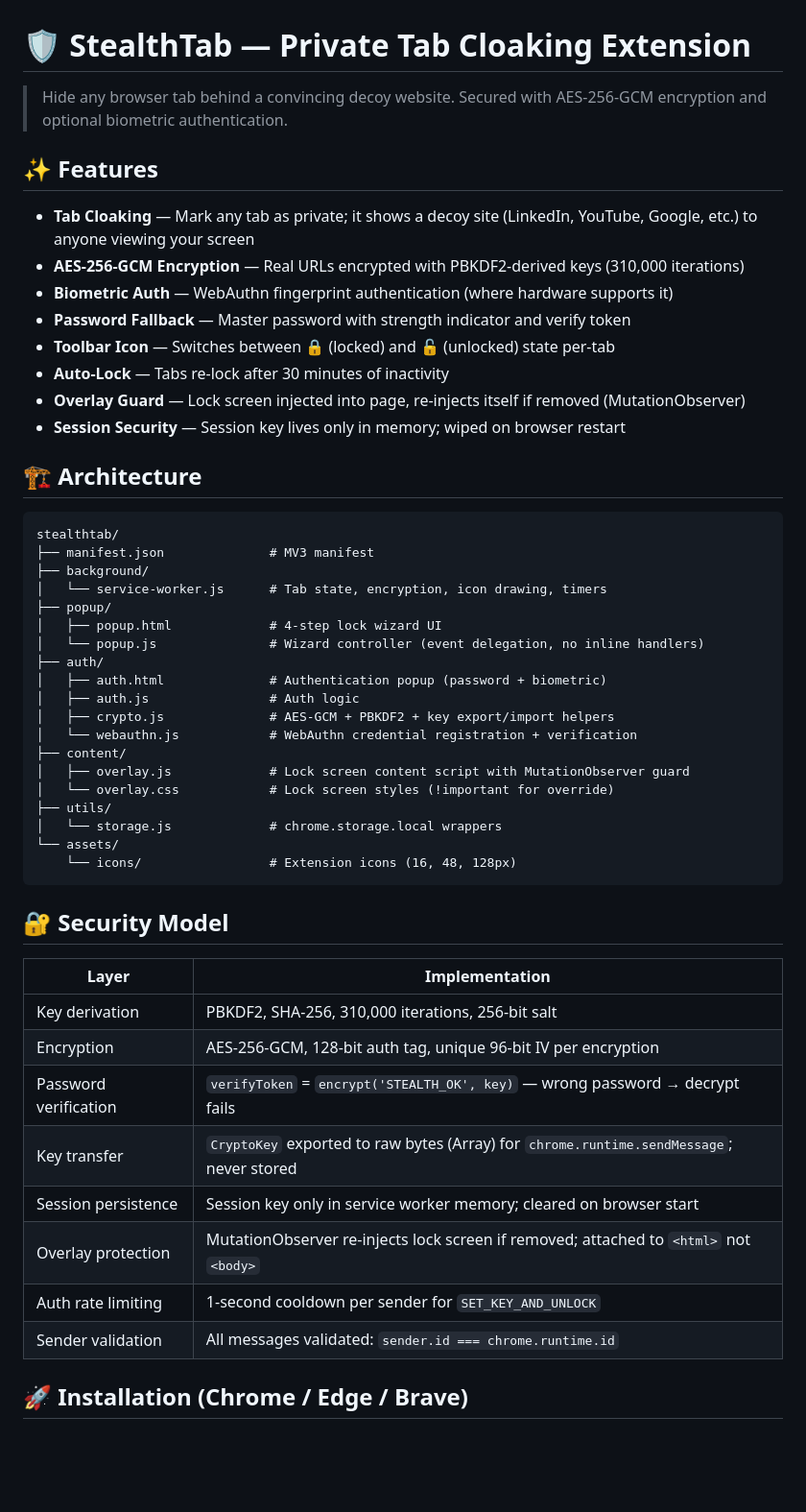
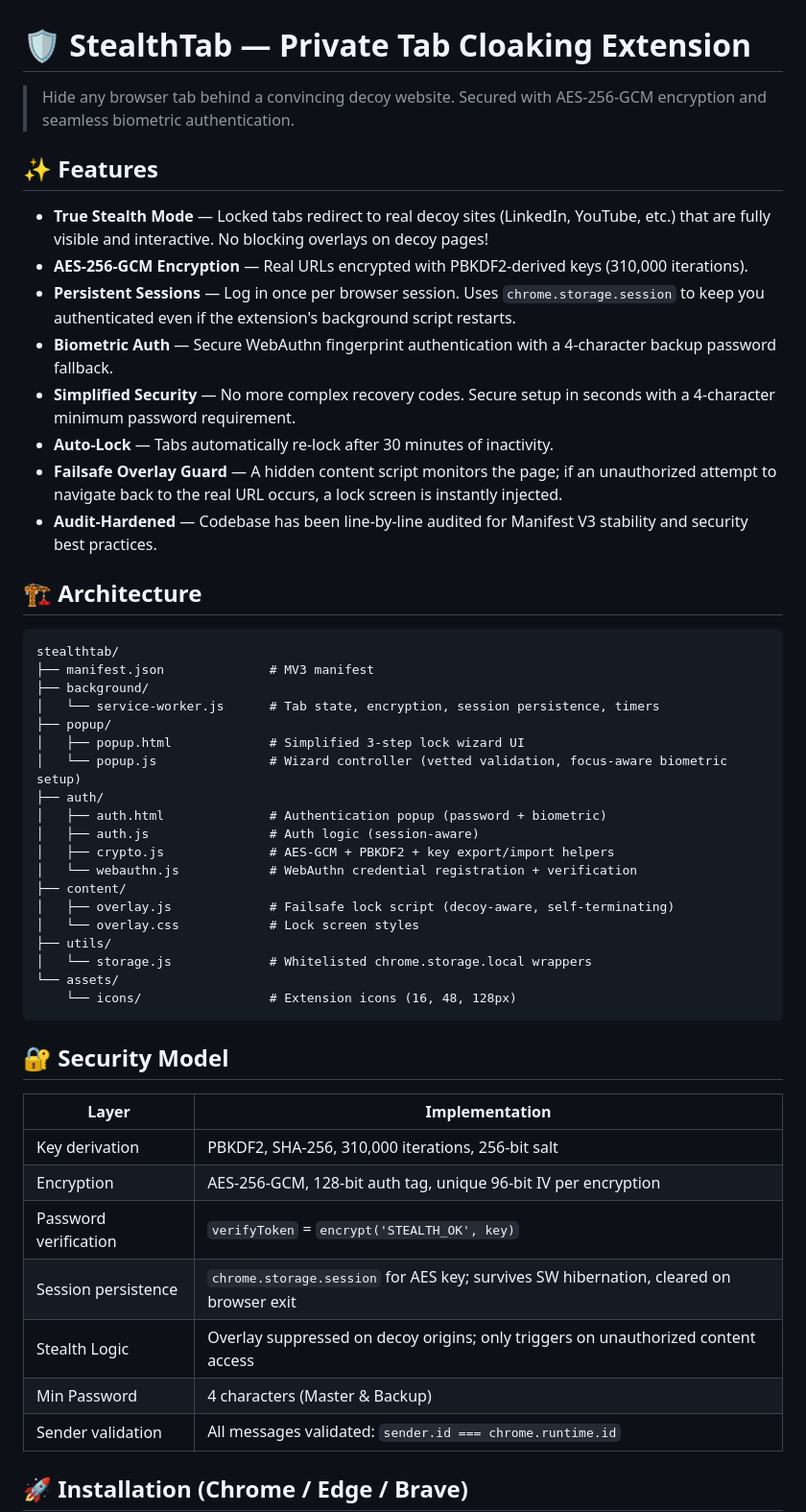
Before and after one commit to hepsi33/stealthtab, a Markdown page: README.md, the part around one of its changes. Shown at 96% size. Rendered like a GitHub page; blank space fills up the shorter version.

Commit message:
Updated README with True Stealth features, session persistence, and simplified auth model.

````diff
--- a/README.md
+++ b/README.md
@@ -1,17 +1,17 @@
 # 🛡 StealthTab — Private Tab Cloaking Extension
 
-> Hide any browser tab behind a convincing decoy website. Secured with AES-256-GCM encryption and optional biometric authentication.
+> Hide any browser tab behind a convincing decoy website. Secured with AES-256-GCM encryption and seamless biometric authentication.
 
 ## ✨ Features
 
-- **Tab Cloaking** — Mark any tab as private; it shows a decoy site (LinkedIn, YouTube, Google, etc.) to anyone viewing your screen
-- **AES-256-GCM Encryption** — Real URLs encrypted with PBKDF2-derived keys (310,000 iterations)
-- **Biometric Auth** — WebAuthn fingerprint authentication (where hardware supports it)
-- **Password Fallback** — Master password with strength indicator and verify token
-- **Toolbar Icon** — Switches between 🔒 (locked) and 🔓 (unlocked) state per-tab
-- **Auto-Lock** — Tabs re-lock after 30 minutes of inactivity
-- **Overlay Guard** — Lock screen injected into page, re-injects itself if removed (MutationObserver)
-- **Session Security** — Session key lives only in memory; wiped on browser restart
+- **True Stealth Mode** — Locked tabs redirect to real decoy sites (LinkedIn, YouTube, etc.) that are fully visible and interactive. No blocking overlays on decoy pages!
+- **AES-256-GCM Encryption** — Real URLs encrypted with PBKDF2-derived keys (310,000 iterations).
+- **Persistent Sessions** — Log in once per browser session. Uses `chrome.storage.session` to keep you authenticated even if the extension's background script restarts.
+- **Biometric Auth** — Secure WebAuthn fingerprint authentication with a 4-character backup password fallback.
+- **Simplified Security** — No more complex recovery codes. Secure setup in seconds with a 4-character minimum password requirement.
+- **Auto-Lock** — Tabs automatically re-lock after 30 minutes of inactivity.
+- **Failsafe Overlay Guard** — A hidden content script monitors the page; if an unauthorized attempt to navigate back to the real URL occurs, a lock screen is instantly injected.
+- **Audit-Hardened** — Codebase has been line-by-line audited for Manifest V3 stability and security best practices.
 
 ## 🏗 Architecture
 
@@ -19,20 +19,20 @@
 stealthtab/
 ├── manifest.json              # MV3 manifest
 ├── background/
-│   └── service-worker.js      # Tab state, encryption, icon drawing, timers
+│   └── service-worker.js      # Tab state, encryption, session persistence, timers
 ├── popup/
-│   ├── popup.html             # 4-step lock wizard UI
-│   └── popup.js               # Wizard controller (event delegation, no inline handlers)
+│   ├── popup.html             # Simplified 3-step lock wizard UI
+│   └── popup.js               # Wizard controller (vetted validation, focus-aware biometric setup)
 ├── auth/
 │   ├── auth.html              # Authentication popup (password + biometric)
-│   ├── auth.js                # Auth logic
+│   ├── auth.js                # Auth logic (session-aware)
 │   ├── crypto.js              # AES-GCM + PBKDF2 + key export/import helpers
 │   └── webauthn.js            # WebAuthn credential registration + verification
 ├── content/
-│   ├── overlay.js             # Lock screen content script with MutationObserver guard
-│   └── overlay.css            # Lock screen styles (!important for override)
+│   ├── overlay.js             # Failsafe lock script (decoy-aware, self-terminating)
+│   └── overlay.css            # Lock screen styles
 ├── utils/
-│   └── storage.js             # chrome.storage.local wrappers
+│   └── storage.js             # Whitelisted chrome.storage.local wrappers
 └── assets/
     └── icons/                 # Extension icons (16, 48, 128px)
 ```
@@ -43,11 +43,10 @@ stealthtab/
 |-------|---------------|
 | Key derivation | PBKDF2, SHA-256, 310,000 iterations, 256-bit salt |
 | Encryption | AES-256-GCM, 128-bit auth tag, unique 96-bit IV per encryption |
-| Password verification | `verifyToken` = `encrypt('STEALTH_OK', key)` — wrong password → decrypt fails |
-| Key transfer | `CryptoKey` exported to raw bytes (Array) for `chrome.runtime.sendMessage`; never stored |
-| Session persistence | Session key only in service worker memory; cleared on browser start |
-| Overlay protection | MutationObserver re-injects lock screen if removed; attached to `<html>` not `<body>` |
-| Auth rate limiting | 1-second cooldown per sender for `SET_KEY_AND_UNLOCK` |
+| Password verification | `verifyToken` = `encrypt('STEALTH_OK', key)` |
+| Session persistence | `chrome.storage.session` for AES key; survives SW hibernation, cleared on browser exit |
+| Stealth Logic | Overlay suppressed on decoy origins; only triggers on unauthorized content access |
+| Min Password | 4 characters (Master & Backup) |
 | Sender validation | All messages validated: `sender.id === chrome.runtime.id` |
 
 ## 🚀 Installation (Chrome / Edge / Brave)
````
Also changed, not shown: other parts of README.md (+5 -25 lines).
